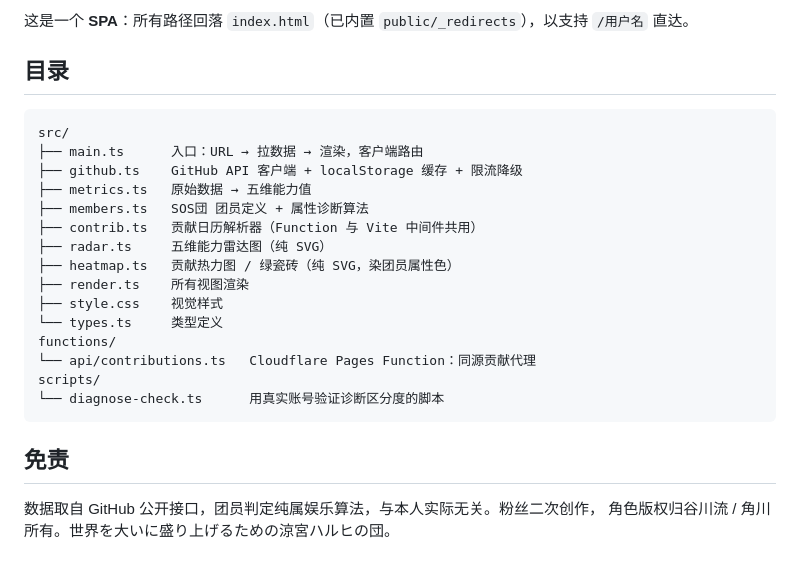
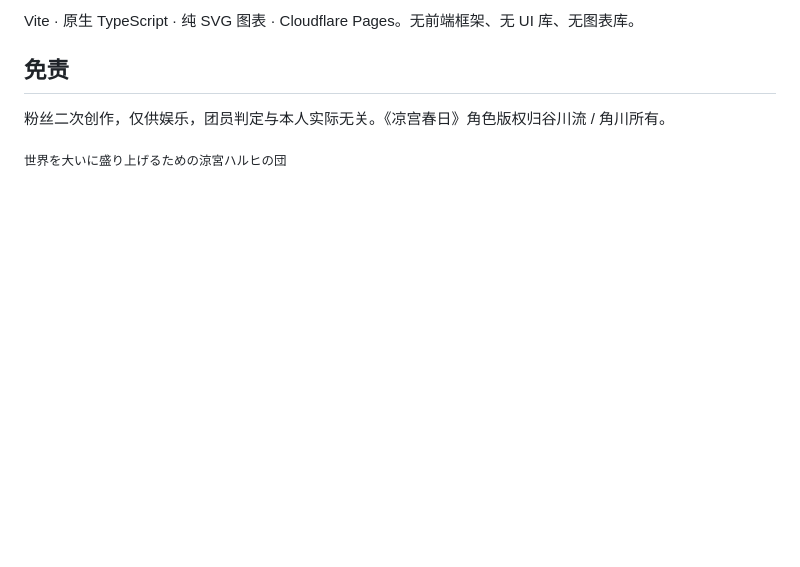
Before and after one commit to Haruhi-Labs/sosg-gitcard, a Markdown page: README.md, the part around the change printed below. Rendered like a GitHub page; blank space fills up the shorter version.

````diff
--- a/README.md
+++ b/README.md
@@ -62,27 +39,8 @@ npm run deploy   # 构建并部署到 Cloudflare Pages（需 CLOUDFLARE_API_TOKE
 
-这是一个 **SPA**：所有路径回落 `index.html`（已内置 `public/_redirects`），以支持 `/用户名` 直达。
-
-## 目录
-
-```
-src/
-├── main.ts      入口：URL → 拉数据 → 渲染，客户端路由
-├── github.ts    GitHub API 客户端 + localStorage 缓存 + 限流降级
-├── metrics.ts   原始数据 → 五维能力值
-├── members.ts   SOS団 团员定义 + 属性诊断算法
-├── contrib.ts   贡献日历解析器（Function 与 Vite 中间件共用）
-├── radar.ts     五维能力雷达图（纯 SVG）
-├── heatmap.ts   贡献热力图 / 绿瓷砖（纯 SVG，染团员属性色）
-├── render.ts    所有视图渲染
-├── style.css    视觉样式
-└── types.ts     类型定义
-functions/
-└── api/contributions.ts   Cloudflare Pages Function：同源贡献代理
-scripts/
-└── diagnose-check.ts      用真实账号验证诊断区分度的脚本
-```
+Vite · 原生 TypeScript · 纯 SVG 图表 · Cloudflare Pages。无前端框架、无 UI 库、无图表库。
 
 ## 免责
 
-数据取自 GitHub 公开接口，团员判定纯属娱乐算法，与本人实际无关。粉丝二次创作，
-角色版权归谷川流 / 角川所有。世界を大いに盛り上げるための涼宮ハルヒの団。
+粉丝二次创作，仅供娱乐，团员判定与本人实际无关。《凉宫春日》角色版权归谷川流 / 角川所有。
+
+<sub>世界を大いに盛り上げるための涼宮ハルヒの団</sub>
````
Also changed, not shown: other parts of README.md (+19 -42 lines), docs/preview.png.
